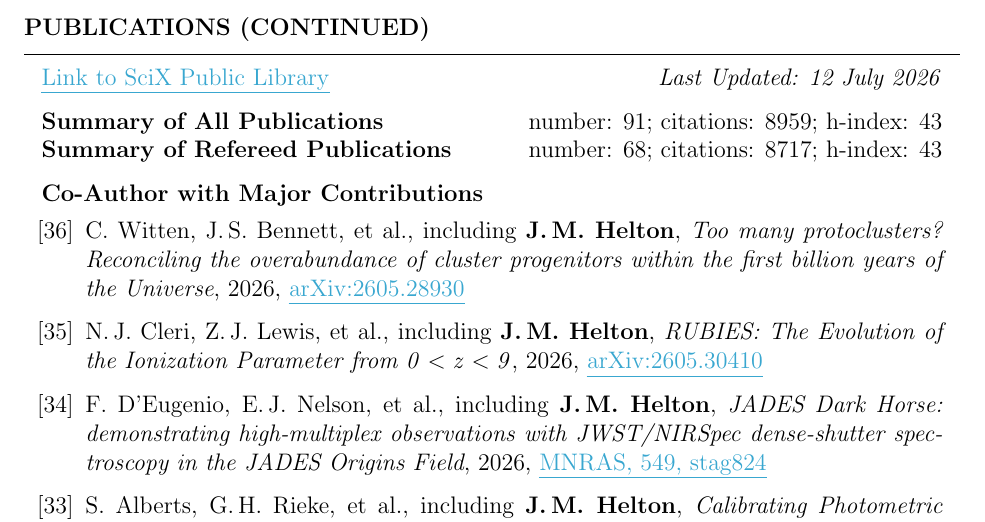
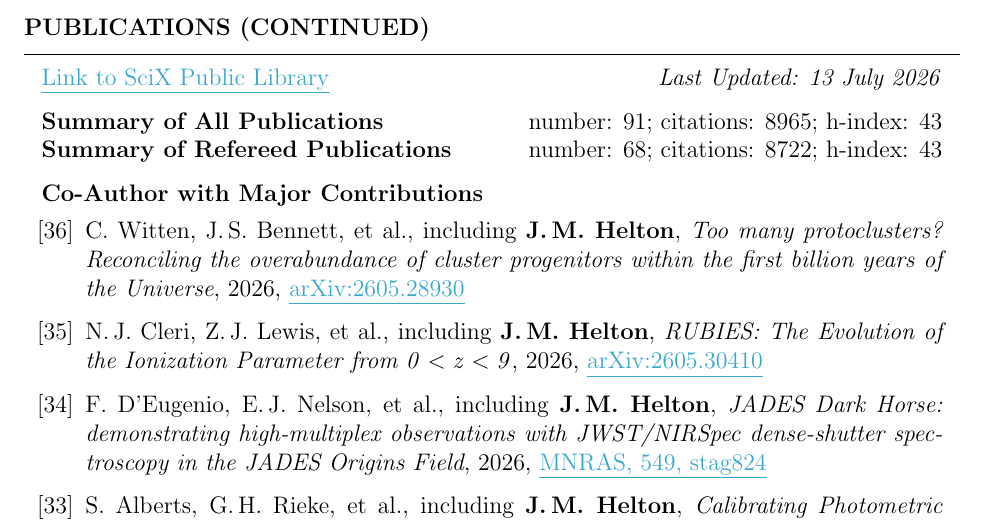
Before and after one commit to jakobhelton/jakobhelton.github.io, a LaTeX CV (assets/cv/JMH_CV.tex): part of page 6 of 12, cut so that both start at the same text. Compiled offline with pdfLaTeX.

Commit message:
chore: daily data update [2026-07-13]

```diff
--- a/assets/cv/JMH_CV.tex
+++ b/assets/cv/JMH_CV.tex
@@ -360,10 +360,10 @@ Prof. Marcia Rieke \hfill The University of Arizona \hfill \ \ \ \ \ \ \ \,\, \h
 
 \begin{rSection}{Publications (Continued)}
 
-\href{https://scixplorer.org/public-libraries/57nm1ouuTMusp62fvjiXYg}{\ul{Link to SciX Public Library}} \hfill \textit{Last Updated: 12 July 2026}
+\href{https://scixplorer.org/public-libraries/57nm1ouuTMusp62fvjiXYg}{\ul{Link to SciX Public Library}} \hfill \textit{Last Updated: 13 July 2026}
 
-\textbf{Summary of All Publications} \hfill number: $91$; citations: $8959$; h-index: $43$ \\
-\textbf{Summary of Refereed Publications} \hfill number: $68$; citations: $8717$; h-index: $43$
+\textbf{Summary of All Publications} \hfill number: $91$; citations: $8965$; h-index: $43$ \\
+\textbf{Summary of Refereed Publications} \hfill number: $68$; citations: $8722$; h-index: $43$
 
 %	CO-AUTHOR WITH MAJOR CONTRIBUTIONS PUBLICATIONS SECTION
 
```
Also changed, not shown: assets/cv/JMH_CV.tex (6 more changed lines), 2 other files.
